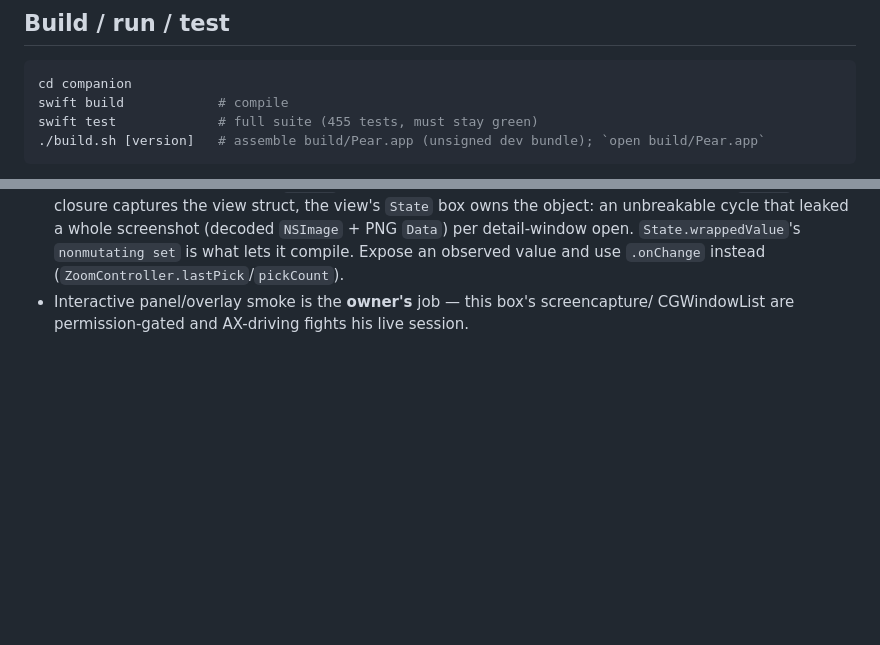
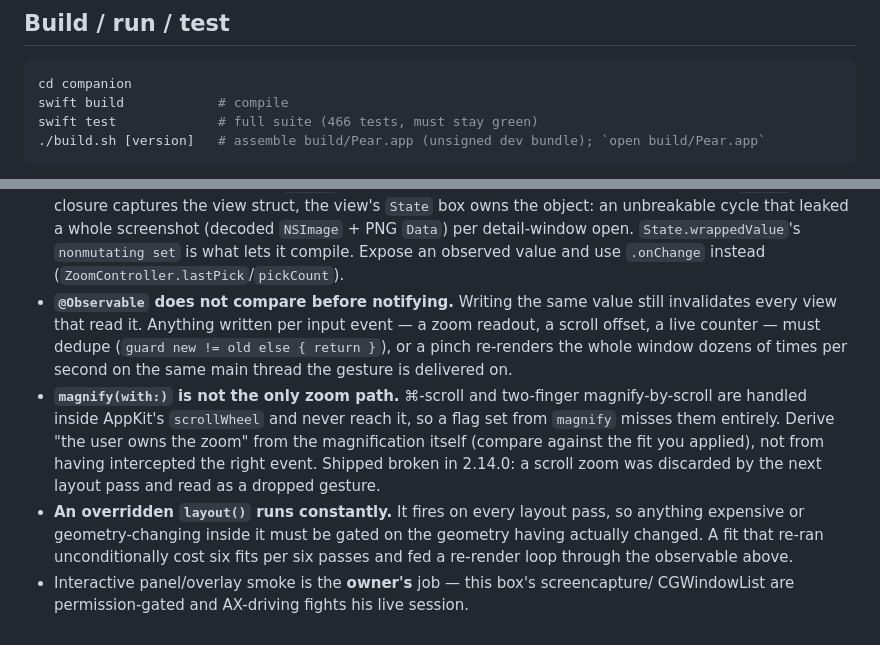
Before and after one commit to RawSalmon69/pear-cli, a Markdown page: companion/AGENTS.md, 2 parts joined by grey strips. Rendered like a GitHub page; blank space fills up the shorter version.

Commit message:
docs(companion): observable dedupe, scroll-zoom and layout() gotchas

````diff
--- a/companion/AGENTS.md
+++ b/companion/AGENTS.md
@@ -27,7 +27,7 @@ native Apple primitives over custom imitations. See root memory / `[[owner-quali
 ```bash
 cd companion
 swift build            # compile
-swift test             # full suite (455 tests, must stay green)
+swift test             # full suite (466 tests, must stay green)
 ./build.sh [version]   # assemble build/Pear.app (unsigned dev bundle); `open build/Pear.app`
 ```
 
@@ -187,5 +187,20 @@ maintainer before tagging.
   `NSImage` + PNG `Data`) per detail-window open. `State.wrappedValue`'s
   `nonmutating set` is what lets it compile. Expose an observed value and use
   `.onChange` instead (`ZoomController.lastPick`/`pickCount`).
+- **`@Observable` does not compare before notifying.** Writing the same value
+  still invalidates every view that read it. Anything written per input event —
+  a zoom readout, a scroll offset, a live counter — must dedupe (`guard new !=
+  old else { return }`), or a pinch re-renders the whole window dozens of times
+  per second on the same main thread the gesture is delivered on.
+- **`magnify(with:)` is not the only zoom path.** ⌘-scroll and two-finger
+  magnify-by-scroll are handled inside AppKit's `scrollWheel` and never reach it,
+  so a flag set from `magnify` misses them entirely. Derive "the user owns the
+  zoom" from the magnification itself (compare against the fit you applied), not
+  from having intercepted the right event. Shipped broken in 2.14.0: a scroll
+  zoom was discarded by the next layout pass and read as a dropped gesture.
+- **An overridden `layout()` runs constantly.** It fires on every layout pass, so
+  anything expensive or geometry-changing inside it must be gated on the geometry
+  having actually changed. A fit that re-ran unconditionally cost six fits per
+  six passes and fed a re-render loop through the observable above.
 - Interactive panel/overlay smoke is the **owner's** job — this box's screencapture/
   CGWindowList are permission-gated and AX-driving fights his live session.
````
